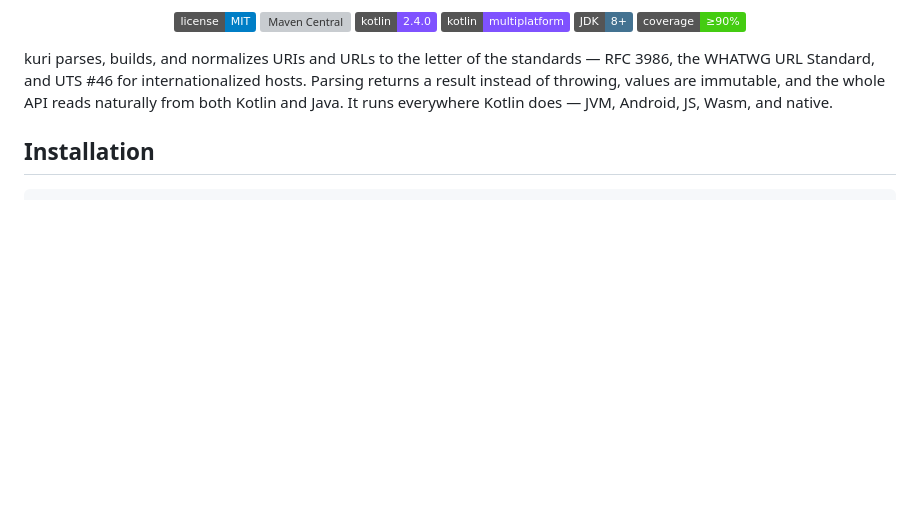
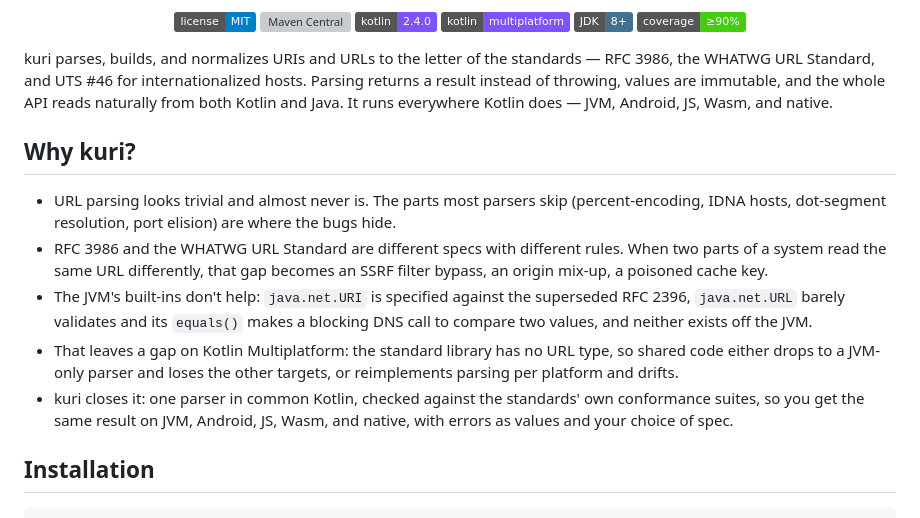
Before and after one commit to dexpace/kuri, a Markdown page: README.md, the part around the change. GitHub-like rendering; badges without logos; blank space fills up the shorter version; grey boxes are pictures that could not be loaded.

Commit message:
docs: add a Why kuri? section to the README (#161)
PR: https://github.com/dexpace/kuri/pull/161

```diff
--- a/README.md
+++ b/README.md
@@ -20,6 +20,20 @@ kuri parses, builds, and normalizes URIs and URLs to the letter of the standards
 Standard, and UTS #46 for internationalized hosts. Parsing returns a result instead of throwing, values are
 immutable, and the whole API reads naturally from both Kotlin and Java. It runs everywhere Kotlin does — JVM,
 Android, JS, Wasm, and native.
+
+## Why kuri?
+
+- URL parsing looks trivial and almost never is. The parts most parsers skip (percent-encoding, IDNA hosts,
+  dot-segment resolution, port elision) are where the bugs hide.
+- RFC 3986 and the WHATWG URL Standard are different specs with different rules. When two parts of a system
+  read the same URL differently, that gap becomes an SSRF filter bypass, an origin mix-up, a poisoned cache key.
+- The JVM's built-ins don't help: `java.net.URI` is specified against the superseded RFC 2396, `java.net.URL`
+  barely validates and its `equals()` makes a blocking DNS call to compare two values, and neither exists off
+  the JVM.
+- That leaves a gap on Kotlin Multiplatform: the standard library has no URL type, so shared code either drops
+  to a JVM-only parser and loses the other targets, or reimplements parsing per platform and drifts.
+- kuri closes it: one parser in common Kotlin, checked against the standards' own conformance suites, so you
+  get the same result on JVM, Android, JS, Wasm, and native, with errors as values and your choice of spec.
 
 ## Installation
 
```
